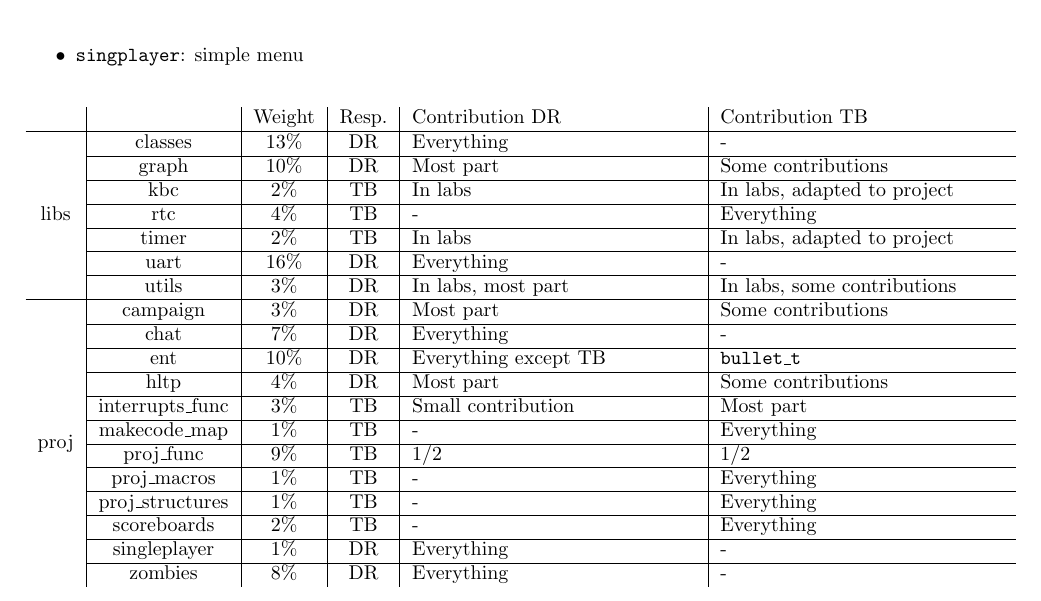
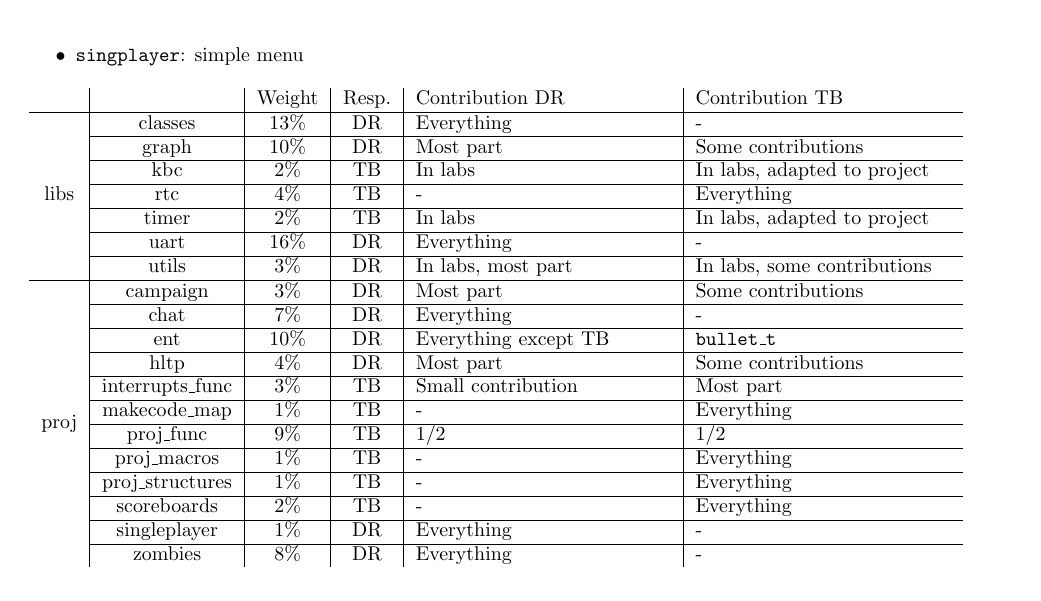
Before and after one commit to dmfrodrigues/feup-lcom, a LaTeX document (proj/doc/report/report.tex): part of page 13 of 15, cut so that both start at the same text. Compiled offline with pdfLaTeX.

Commit message:
more report

```diff
--- a/proj/doc/report/report.tex
+++ b/proj/doc/report/report.tex
@@ -267,7 +267,7 @@ Common functions, as well as functions for handling XPMs and XPM2 file format.
 	\item \texttt{proj\_structures}: mostly structures for transmission via HLTP
 	\item \texttt{singplayer}: simple menu
 \end{itemize}
-\begin{center} \begin{tabular}{c | c | c | c | p{50mm} | p{50mm}}
+\begin{center} \begin{tabular}{c | c | c | c | p{45mm} | p{45mm}}
 	& & Weight & Resp. & Contribution DR & Contribution TB \\ \hline
 	\multirow{7}{*}{libs}
 		& classes & 13\% & DR & Everything & - \\ \cline{2-6}
```
